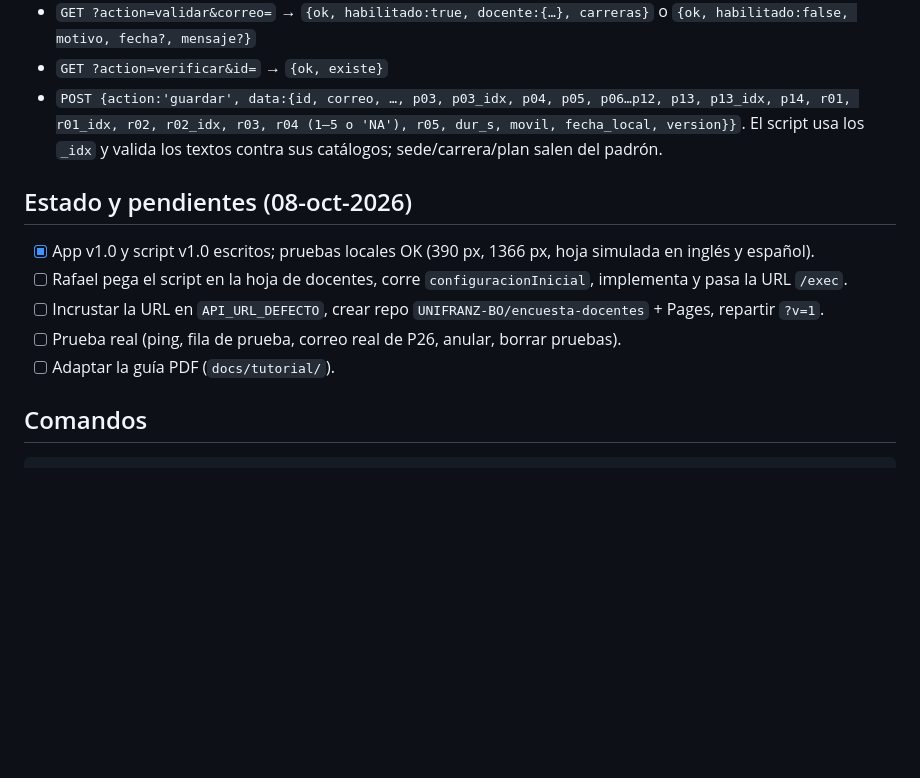
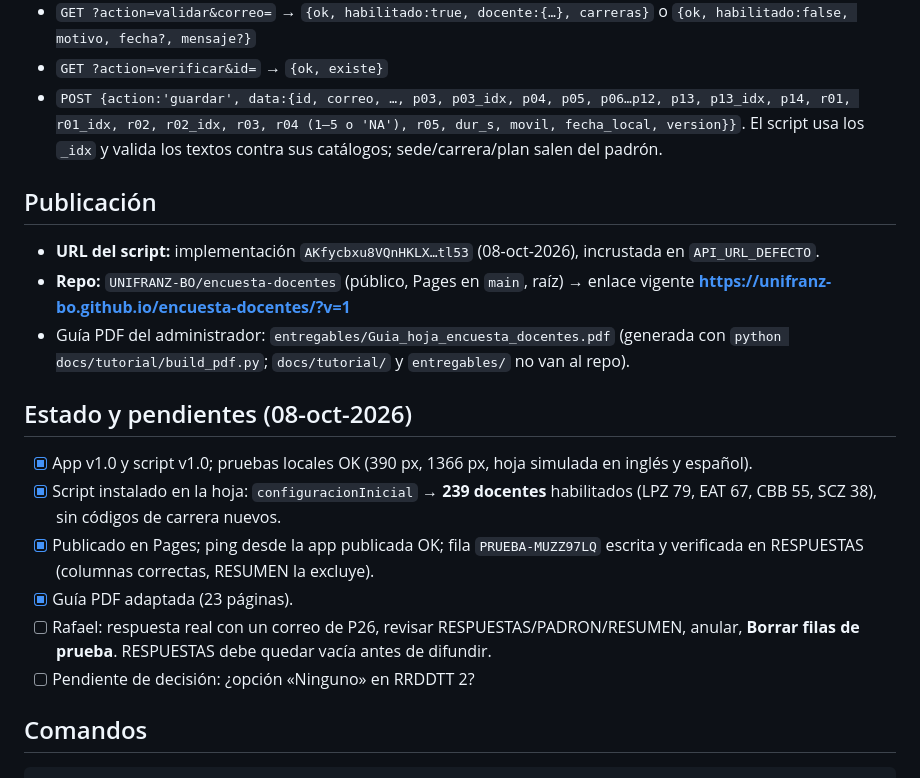
Before and after one commit to UNIFRANZ-BO/encuesta-docentes, a Markdown page: CLAUDE.md, the part around the change. GitHub-like rendering; blank space fills up the shorter version.

Commit message:
CLAUDE.md: publicación, padrón real y pendientes
Co-Authored-By: Claude Opus 5.5 <noreply@anthropic.com>

````diff
--- a/CLAUDE.md
+++ b/CLAUDE.md
@@ -48,12 +48,18 @@ Creada el 08-oct-2026 desde la plantilla del skill `encuesta-app-unifranz`. Lée
 - `GET ?action=verificar&id=` → `{ok, existe}`
 - `POST {action:'guardar', data:{id, correo, …, p03, p03_idx, p04, p05, p06…p12, p13, p13_idx, p14, r01, r01_idx, r02, r02_idx, r03, r04 (1–5 o 'NA'), r05, dur_s, movil, fecha_local, version}}`. El script usa los `_idx` y valida los textos contra sus catálogos; sede/carrera/plan salen del padrón.
 
+## Publicación
+- **URL del script:** implementación `AKfycbxu8VQnHKLX…tl53` (08-oct-2026), incrustada en `API_URL_DEFECTO`.
+- **Repo:** `UNIFRANZ-BO/encuesta-docentes` (público, Pages en `main`, raíz) → enlace vigente **https://unifranz-bo.github.io/encuesta-docentes/?v=1**
+- Guía PDF del administrador: `entregables/Guia_hoja_encuesta_docentes.pdf` (generada con `python docs/tutorial/build_pdf.py`; `docs/tutorial/` y `entregables/` no van al repo).
+
 ## Estado y pendientes (08-oct-2026)
-- [x] App v1.0 y script v1.0 escritos; pruebas locales OK (390 px, 1366 px, hoja simulada en inglés y español).
-- [ ] Rafael pega el script en la hoja de docentes, corre `configuracionInicial`, implementa y pasa la URL `/exec`.
-- [ ] Incrustar la URL en `API_URL_DEFECTO`, crear repo `UNIFRANZ-BO/encuesta-docentes` + Pages, repartir `?v=1`.
-- [ ] Prueba real (ping, fila de prueba, correo real de P26, anular, borrar pruebas).
-- [ ] Adaptar la guía PDF (`docs/tutorial/`).
+- [x] App v1.0 y script v1.0; pruebas locales OK (390 px, 1366 px, hoja simulada en inglés y español).
+- [x] Script instalado en la hoja: `configuracionInicial` → **239 docentes** habilitados (LPZ 79, EAT 67, CBB 55, SCZ 38), sin códigos de carrera nuevos.
+- [x] Publicado en Pages; ping desde la app publicada OK; fila `PRUEBA-MUZZ97LQ` escrita y verificada en RESPUESTAS (columnas correctas, RESUMEN la excluye).
+- [x] Guía PDF adaptada (23 páginas).
+- [ ] Rafael: respuesta real con un correo de P26, revisar RESPUESTAS/PADRON/RESUMEN, anular, **Borrar filas de prueba**. RESPUESTAS debe quedar vacía antes de difundir.
+- [ ] Pendiente de decisión: ¿opción «Ninguno» en RRDDTT 2?
 
 ## Comandos
 ```bash
````
